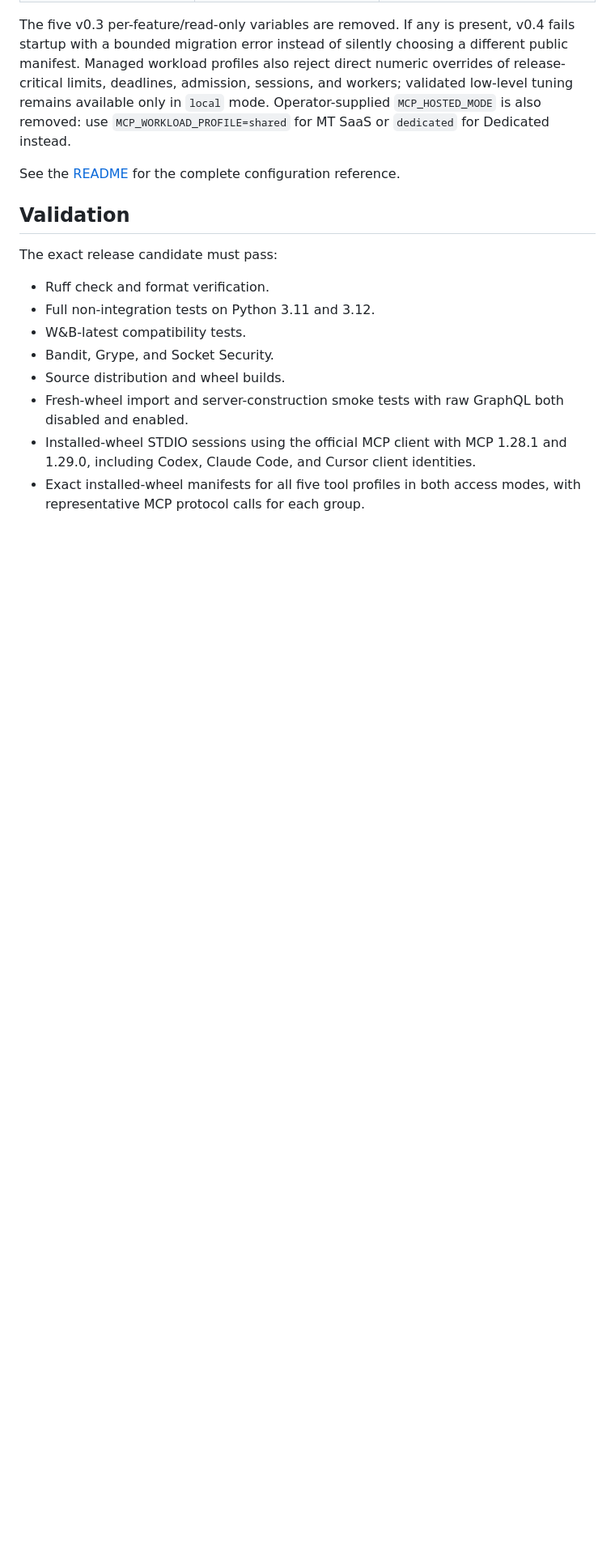
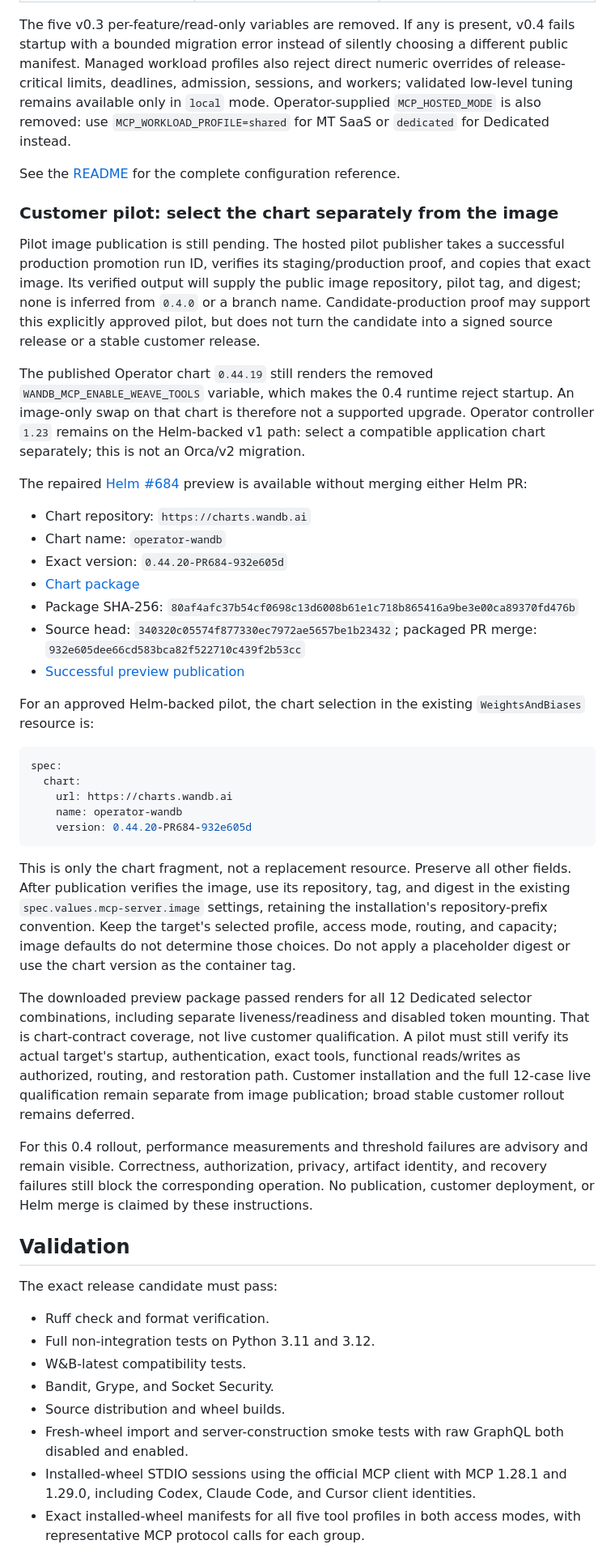
Before and after one commit to wandb/wandb-mcp-server, a Markdown page: docs/releases/v0.4.0.md, the part around the change. Shown at 81% size. GitHub-like rendering; blank space fills up the shorter version.

Commit message:
docs: document verified MCP pilot chart and publication handoff

````diff
--- a/docs/releases/v0.4.0.md
+++ b/docs/releases/v0.4.0.md
@@ -443,6 +443,65 @@ Operator-supplied `MCP_HOSTED_MODE` is also removed: use
 See the [README](../../README.md#command-line-reference) for the complete
 configuration reference.
 
+### Customer pilot: select the chart separately from the image
+
+Pilot image publication is still pending. The hosted pilot publisher takes a
+successful production promotion run ID, verifies its staging/production proof,
+and copies that exact image. Its verified output will supply the public image
+repository, pilot tag, and digest; none is inferred from `0.4.0` or a branch name.
+Candidate-production proof may support this explicitly approved pilot, but does
+not turn the candidate into a signed source release or a stable customer release.
+
+The published Operator chart `0.44.19` still renders the removed
+`WANDB_MCP_ENABLE_WEAVE_TOOLS` variable, which makes the 0.4 runtime reject startup.
+An image-only swap on that chart is therefore not a supported upgrade. Operator
+controller `1.23` remains on the Helm-backed v1 path: select a compatible
+application chart separately; this is not an Orca/v2 migration.
+
+The repaired [Helm #684](https://github.com/wandb/helm-charts/pull/684) preview is
+available without merging either Helm PR:
+
+- Chart repository: `https://charts.wandb.ai`
+- Chart name: `operator-wandb`
+- Exact version: `0.44.20-PR684-932e605d`
+- [Chart package](https://github.com/wandb/helm-charts/releases/download/operator-wandb-0.44.20-PR684-932e605d/operator-wandb-0.44.20-PR684-932e605d.tgz)
+- Package SHA-256: `80af4afc37b54cf0698c13d6008b61e1c718b865416a9be3e00ca89370fd476b`
+- Source head: `340320c05574f877330ec7972ae5657be1b23432`; packaged PR merge:
+  `932e605dee66cd583bca82f522710c439f2b53cc`
+- [Successful preview publication](https://github.com/wandb/helm-charts/actions/runs/35120955212)
+
+For an approved Helm-backed pilot, the chart selection in the existing
+`WeightsAndBiases` resource is:
+
+```yaml
+spec:
+  chart:
+    url: https://charts.wandb.ai
+    name: operator-wandb
+    version: 0.44.20-PR684-932e605d
+```
+
+This is only the chart fragment, not a replacement resource. Preserve all other
+fields. After publication verifies the image, use its repository, tag, and
+digest in the existing `spec.values.mcp-server.image` settings, retaining the
+installation's repository-prefix convention. Keep the target's selected
+profile, access mode, routing, and capacity; image defaults do not determine
+those choices. Do not apply a placeholder digest or use the chart version as
+the container tag.
+
+The downloaded preview package passed renders for all 12 Dedicated selector
+combinations, including separate liveness/readiness and disabled token mounting.
+That is chart-contract coverage, not live customer qualification. A pilot must
+still verify its actual target's startup, authentication, exact tools,
+functional reads/writes as authorized, routing, and restoration path. Customer
+installation and the full 12-case live qualification remain separate from image
+publication; broad stable customer rollout remains deferred.
+
+For this 0.4 rollout, performance measurements and threshold failures are
+advisory and remain visible. Correctness, authorization, privacy, artifact
+identity, and recovery failures still block the corresponding operation. No
+publication, customer deployment, or Helm merge is claimed by these instructions.
+
 ## Validation
 
 The exact release candidate must pass:
````
Also changed, not shown: RELEASING.md (+42 -4 lines).
